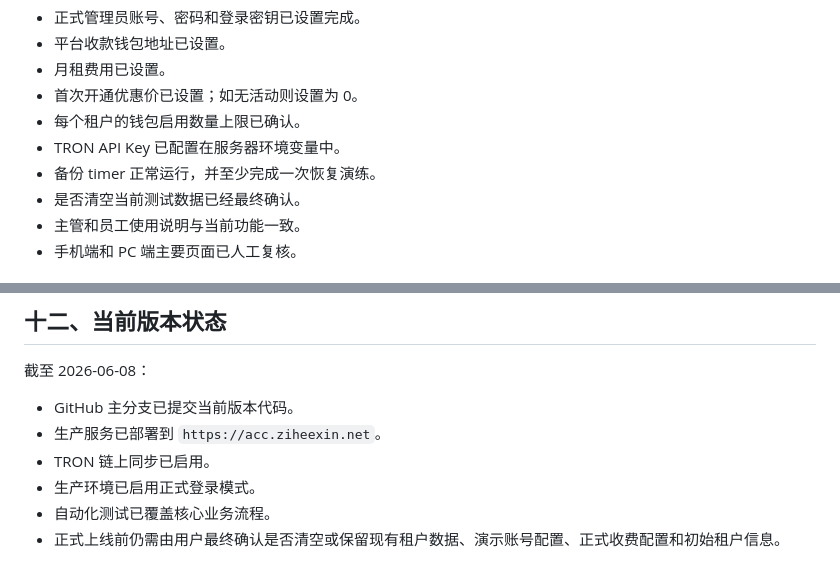
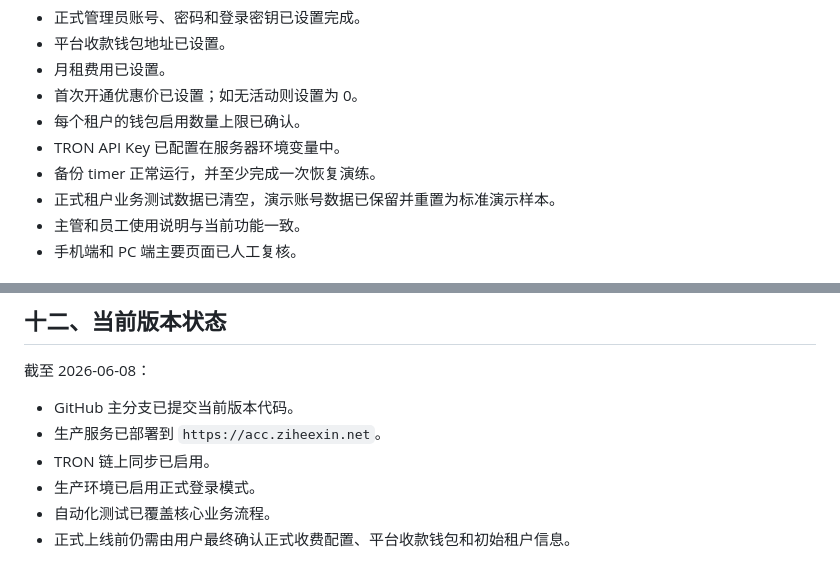
Before and after one commit to jimmywu6666666/usdt-acc, a Markdown page: docs/正式上线版本说明.md, 2 parts joined by grey strips. Drawn GitHub-style.

```diff
--- a/docs/正式上线版本说明.md
+++ b/docs/正式上线版本说明.md
@@ -164,7 +164,7 @@
 - 每个租户的钱包启用数量上限已确认。
 - TRON API Key 已配置在服务器环境变量中。
 - 备份 timer 正常运行，并至少完成一次恢复演练。
-- 是否清空当前测试数据已经最终确认。
+- 正式租户业务测试数据已清空，演示账号数据已保留并重置为标准演示样本。
 - 主管和员工使用说明与当前功能一致。
 - 手机端和 PC 端主要页面已人工复核。
 
@@ -218,4 +218,4 @@
 - TRON 链上同步已启用。
 - 生产环境已启用正式登录模式。
 - 自动化测试已覆盖核心业务流程。
-- 正式上线前仍需由用户最终确认是否清空或保留现有租户数据、演示账号配置、正式收费配置和初始租户信息。
+- 正式上线前仍需由用户最终确认正式收费配置、平台收款钱包和初始租户信息。
```
Also changed, not shown: docs/上线收尾验收清单.md (+5 -3 lines), docs/项目开发维护日志.md (+1 -0 lines).
